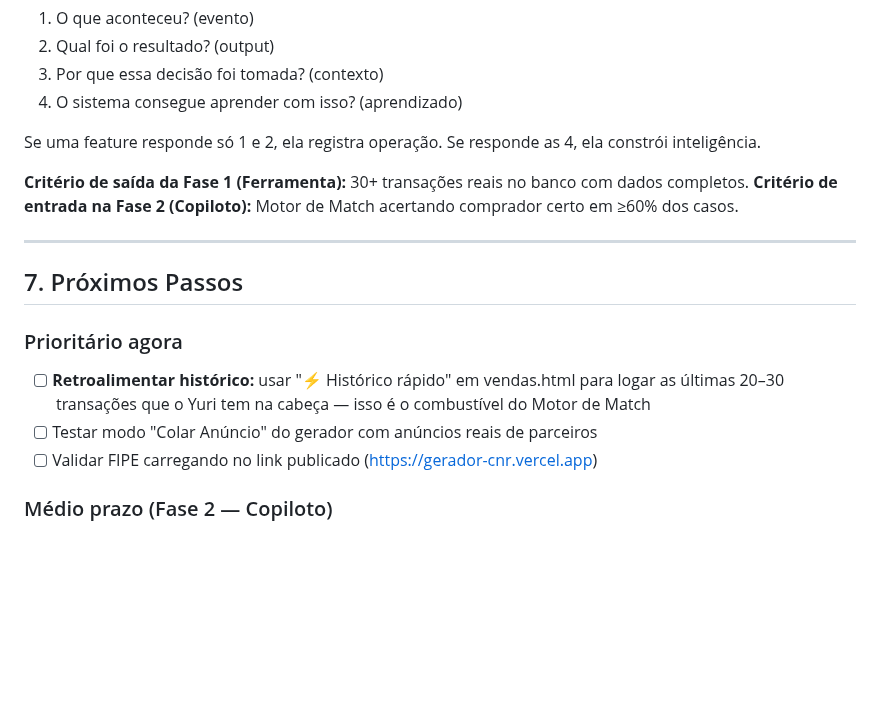
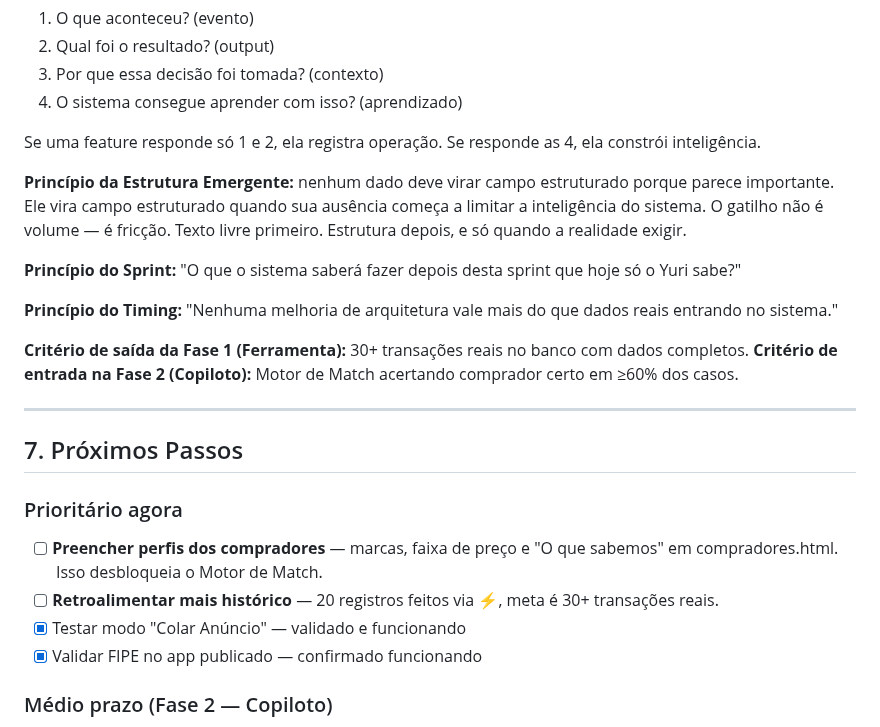
Before and after one commit to Carronarederepasses/gerador-cnr, a Markdown page: CLAUDE.md, the part around the change. GitHub-like rendering; blank space fills up the shorter version.

Commit message:
docs: CLAUDE.md — principios emergentes e proximos passos atualizados
Co-Authored-By: Claude Sonnet 4.6 <noreply@anthropic.com>

```diff
--- a/CLAUDE.md
+++ b/CLAUDE.md
@@ -96,6 +96,12 @@ O ativo real não é o software — é o **dataset proprietário** de transaçõ
 
 Se uma feature responde só 1 e 2, ela registra operação. Se responde as 4, ela constrói inteligência.
 
+**Princípio da Estrutura Emergente:** nenhum dado deve virar campo estruturado porque parece importante. Ele vira campo estruturado quando sua ausência começa a limitar a inteligência do sistema. O gatilho não é volume — é fricção. Texto livre primeiro. Estrutura depois, e só quando a realidade exigir.
+
+**Princípio do Sprint:** "O que o sistema saberá fazer depois desta sprint que hoje só o Yuri sabe?"
+
+**Princípio do Timing:** "Nenhuma melhoria de arquitetura vale mais do que dados reais entrando no sistema."
+
 **Critério de saída da Fase 1 (Ferramenta):** 30+ transações reais no banco com dados completos.
 **Critério de entrada na Fase 2 (Copiloto):** Motor de Match acertando comprador certo em ≥60% dos casos.
 
@@ -104,9 +110,10 @@ Se uma feature responde só 1 e 2, ela registra operação. Se responde as 4, el
 ## 7. Próximos Passos
 
 ### Prioritário agora
-- [ ] **Retroalimentar histórico:** usar "⚡ Histórico rápido" em vendas.html para logar as últimas 20–30 transações que o Yuri tem na cabeça — isso é o combustível do Motor de Match
-- [ ] Testar modo "Colar Anúncio" do gerador com anúncios reais de parceiros
-- [ ] Validar FIPE carregando no link publicado (https://gerador-cnr.vercel.app)
+- [ ] **Preencher perfis dos compradores** — marcas, faixa de preço e "O que sabemos" em compradores.html. Isso desbloqueia o Motor de Match.
+- [ ] **Retroalimentar mais histórico** — 20 registros feitos via ⚡, meta é 30+ transações reais.
+- [x] Testar modo "Colar Anúncio" — validado e funcionando
+- [x] Validar FIPE no app publicado — confirmado funcionando
 
 ### Médio prazo (Fase 2 — Copiloto)
 - [ ] Motor de Match baseado em histórico real (quando tiver 30+ transações)
```
